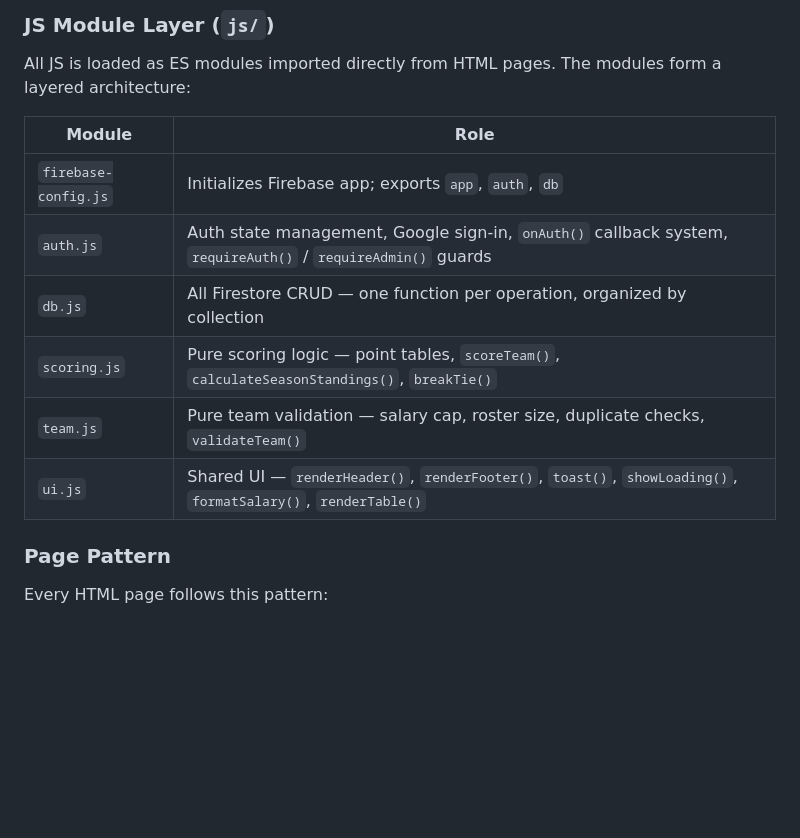
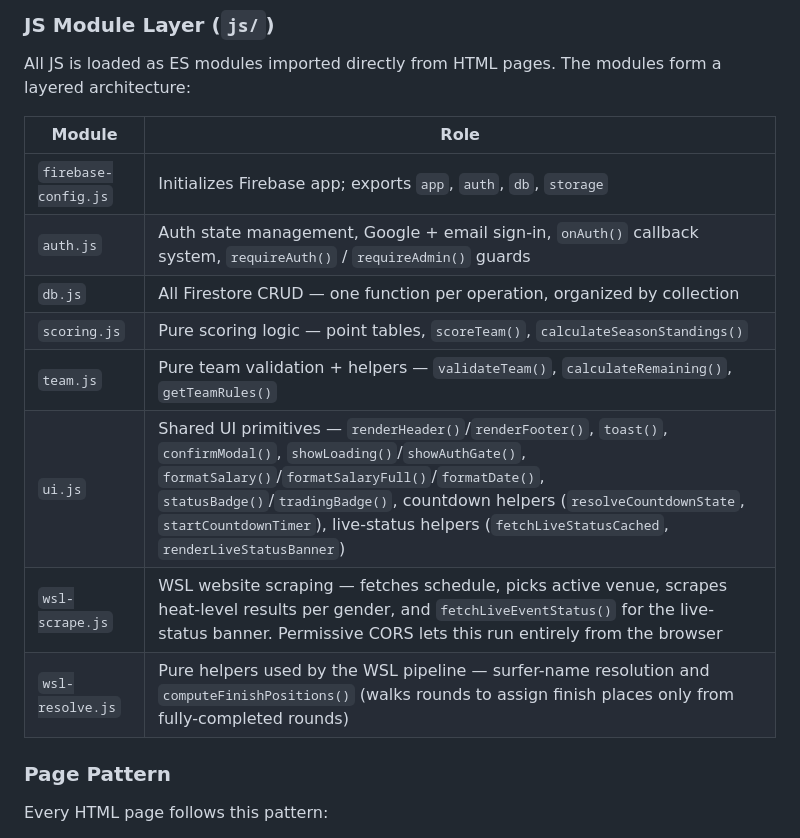
Before and after one commit to gladtobebrad/gladtobebrad.github.io, a Markdown page: CLAUDE.md, the part around one of its changes. Drawn GitHub-style; blank space fills up the shorter version.

```diff
--- a/CLAUDE.md
+++ b/CLAUDE.md
@@ -33,12 +33,14 @@ All JS is loaded as ES modules imported directly from HTML pages. The modules fo
 
 | Module | Role |
 |---|---|
-| `firebase-config.js` | Initializes Firebase app; exports `app`, `auth`, `db` |
-| `auth.js` | Auth state management, Google sign-in, `onAuth()` callback system, `requireAuth()` / `requireAdmin()` guards |
+| `firebase-config.js` | Initializes Firebase app; exports `app`, `auth`, `db`, `storage` |
+| `auth.js` | Auth state management, Google + email sign-in, `onAuth()` callback system, `requireAuth()` / `requireAdmin()` guards |
 | `db.js` | All Firestore CRUD — one function per operation, organized by collection |
-| `scoring.js` | Pure scoring logic — point tables, `scoreTeam()`, `calculateSeasonStandings()`, `breakTie()` |
-| `team.js` | Pure team validation — salary cap, roster size, duplicate checks, `validateTeam()` |
-| `ui.js` | Shared UI — `renderHeader()`, `renderFooter()`, `toast()`, `showLoading()`, `formatSalary()`, `renderTable()` |
+| `scoring.js` | Pure scoring logic — point tables, `scoreTeam()`, `calculateSeasonStandings()` |
+| `team.js` | Pure team validation + helpers — `validateTeam()`, `calculateRemaining()`, `getTeamRules()` |
+| `ui.js` | Shared UI primitives — `renderHeader()`/`renderFooter()`, `toast()`, `confirmModal()`, `showLoading()`/`showAuthGate()`, `formatSalary()`/`formatSalaryFull()`/`formatDate()`, `statusBadge()`/`tradingBadge()`, countdown helpers (`resolveCountdownState`, `startCountdownTimer`), live-status helpers (`fetchLiveStatusCached`, `renderLiveStatusBanner`) |
+| `wsl-scrape.js` | WSL website scraping — fetches schedule, picks active venue, scrapes heat-level results per gender, and `fetchLiveEventStatus()` for the live-status banner. Permissive CORS lets this run entirely from the browser |
+| `wsl-resolve.js` | Pure helpers used by the WSL pipeline — surfer-name resolution and `computeFinishPositions()` (walks rounds to assign finish places only from fully-completed rounds) |
 
 ### Page Pattern
 
```
Also changed, not shown: other parts of CLAUDE.md (+32 -2 lines).
